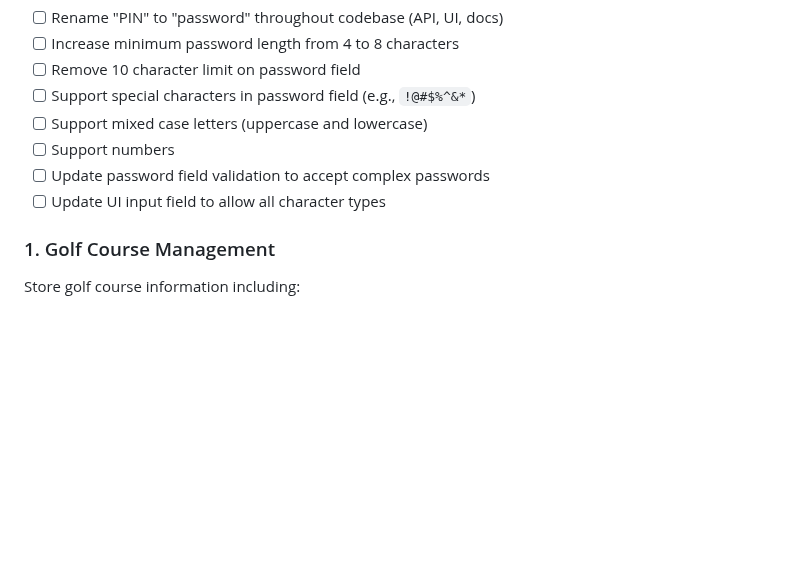
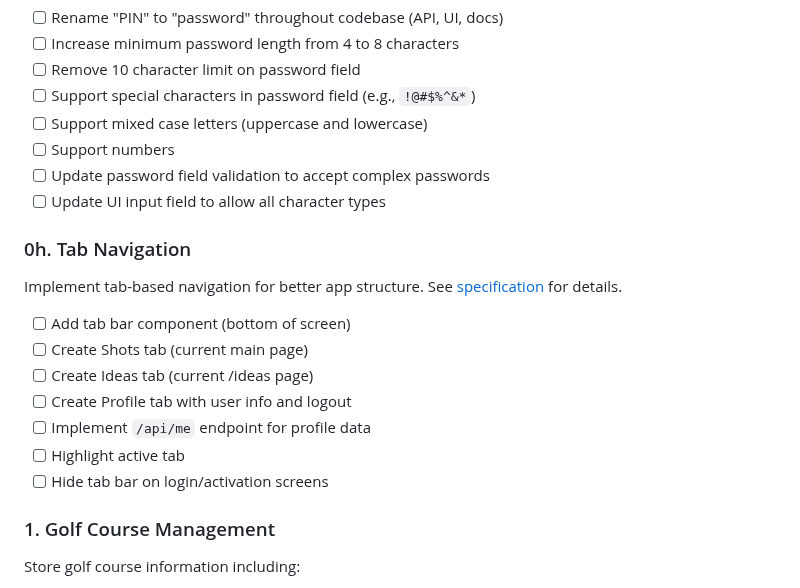
Before and after one commit to RoaldO/carry-on, a Markdown page: ROADMAP.md, the part around the change. GitHub-like rendering; blank space fills up the shorter version.

```diff
--- a/ROADMAP.md
+++ b/ROADMAP.md
@@ -63,6 +63,17 @@ Allow users to use generated passwords from password managers.
 - [ ] Update password field validation to accept complex passwords
 - [ ] Update UI input field to allow all character types
 
+### 0h. Tab Navigation
+Implement tab-based navigation for better app structure.
+See [specification](docs/specs/navigation.md) for details.
+- [ ] Add tab bar component (bottom of screen)
+- [ ] Create Shots tab (current main page)
+- [ ] Create Ideas tab (current /ideas page)
+- [ ] Create Profile tab with user info and logout
+- [ ] Implement `/api/me` endpoint for profile data
+- [ ] Highlight active tab
+- [ ] Hide tab bar on login/activation screens
+
 ### 1. Golf Course Management
 Store golf course information including:
 - Course name
```
Also changed, not shown: docs/specs/navigation.md (added, +134 -0 lines).
